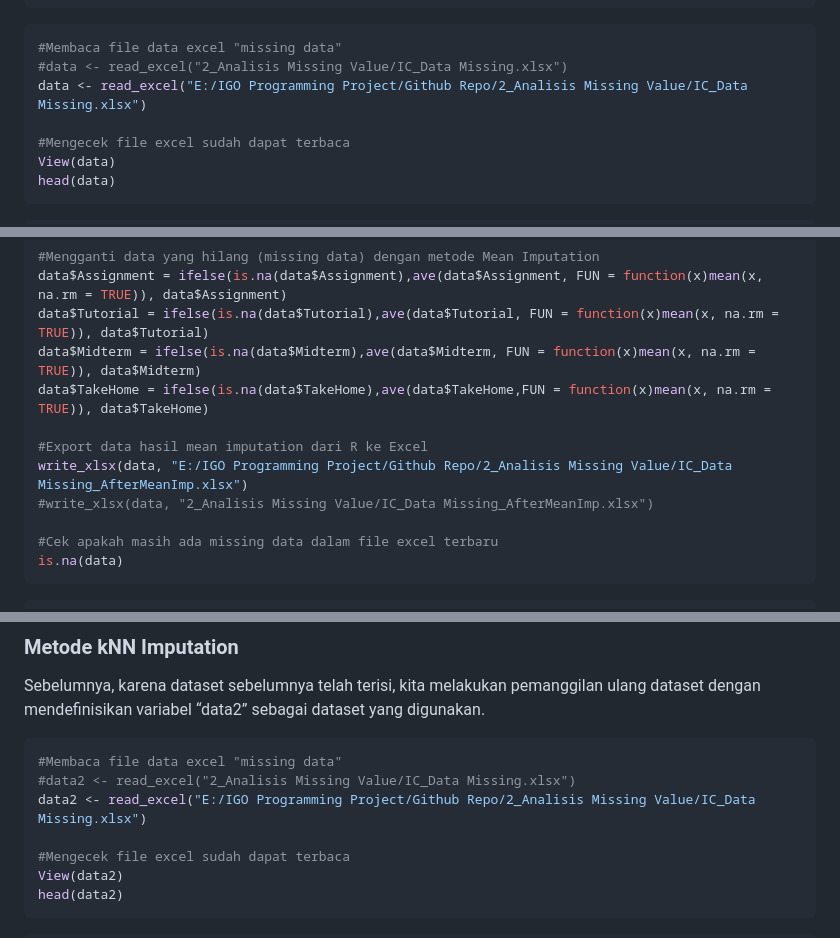
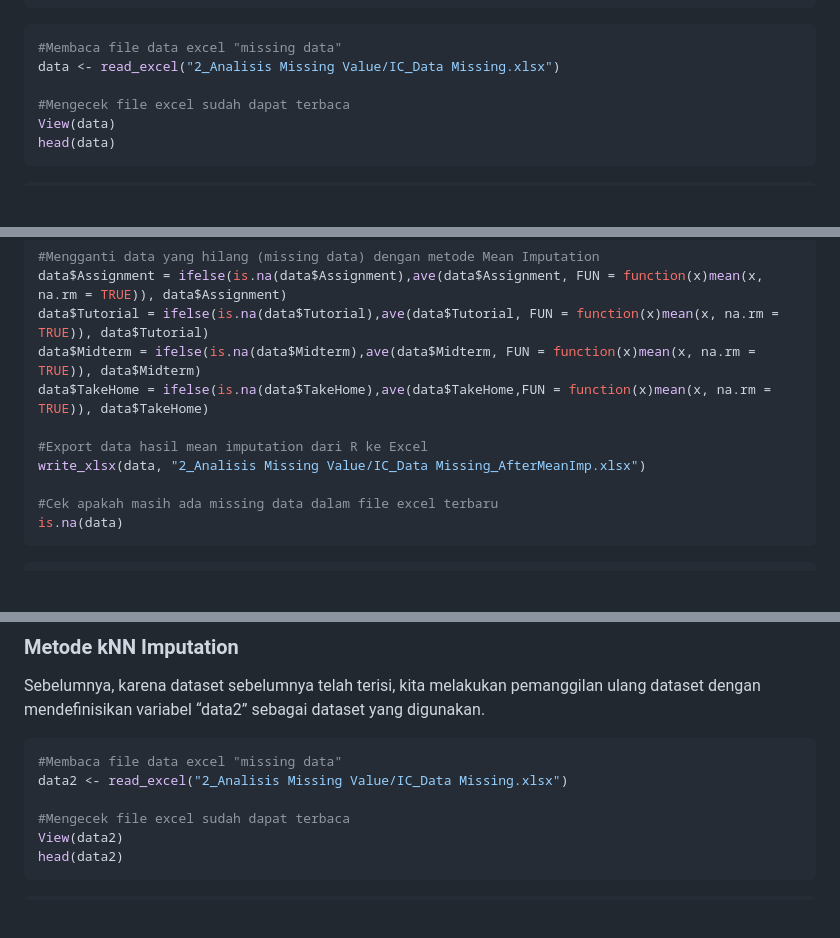
Before and after one commit to igochaniago/anamul_s1, a Markdown page: 2_Analisis Missing Value/penjelasan_analisis_missingvalue.md, 3 parts joined by grey strips. Drawn GitHub-style; blank space fills up the shorter version.

````diff
--- a/2_Analisis Missing Value/penjelasan_analisis_missingvalue.md
+++ b/2_Analisis Missing Value/penjelasan_analisis_missingvalue.md
@@ -64,8 +64,7 @@ library(VIM)
 
 ``` r
 #Membaca file data excel "missing data"
-#data <- read_excel("2_Analisis Missing Value/IC_Data Missing.xlsx")
-data <- read_excel("E:/IGO Programming Project/Github Repo/2_Analisis Missing Value/IC_Data Missing.xlsx")
+data <- read_excel("2_Analisis Missing Value/IC_Data Missing.xlsx")
 
 #Mengecek file excel sudah dapat terbaca
 View(data)
@@ -219,8 +218,7 @@ data$Midterm = ifelse(is.na(data$Midterm),ave(data$Midterm, FUN = function(x)mea
 data$TakeHome = ifelse(is.na(data$TakeHome),ave(data$TakeHome,FUN = function(x)mean(x, na.rm = TRUE)), data$TakeHome)
 
 #Export data hasil mean imputation dari R ke Excel
-write_xlsx(data, "E:/IGO Programming Project/Github Repo/2_Analisis Missing Value/IC_Data Missing_AfterMeanImp.xlsx")
-#write_xlsx(data, "2_Analisis Missing Value/IC_Data Missing_AfterMeanImp.xlsx")
+write_xlsx(data, "2_Analisis Missing Value/IC_Data Missing_AfterMeanImp.xlsx")
 
 #Cek apakah masih ada missing data dalam file excel terbaru
 is.na(data)
@@ -342,8 +340,7 @@ dataset yang digunakan.
 
 ``` r
 #Membaca file data excel "missing data"
-#data2 <- read_excel("2_Analisis Missing Value/IC_Data Missing.xlsx")
-data2 <- read_excel("E:/IGO Programming Project/Github Repo/2_Analisis Missing Value/IC_Data Missing.xlsx")
+data2 <- read_excel("2_Analisis Missing Value/IC_Data Missing.xlsx")
 
 #Mengecek file excel sudah dapat terbaca
 View(data2)
````
Also changed, not shown: other parts of 2_Analisis Missing Value/penjelasan_analisis_missingvalue.md (+1 -2 lines).
